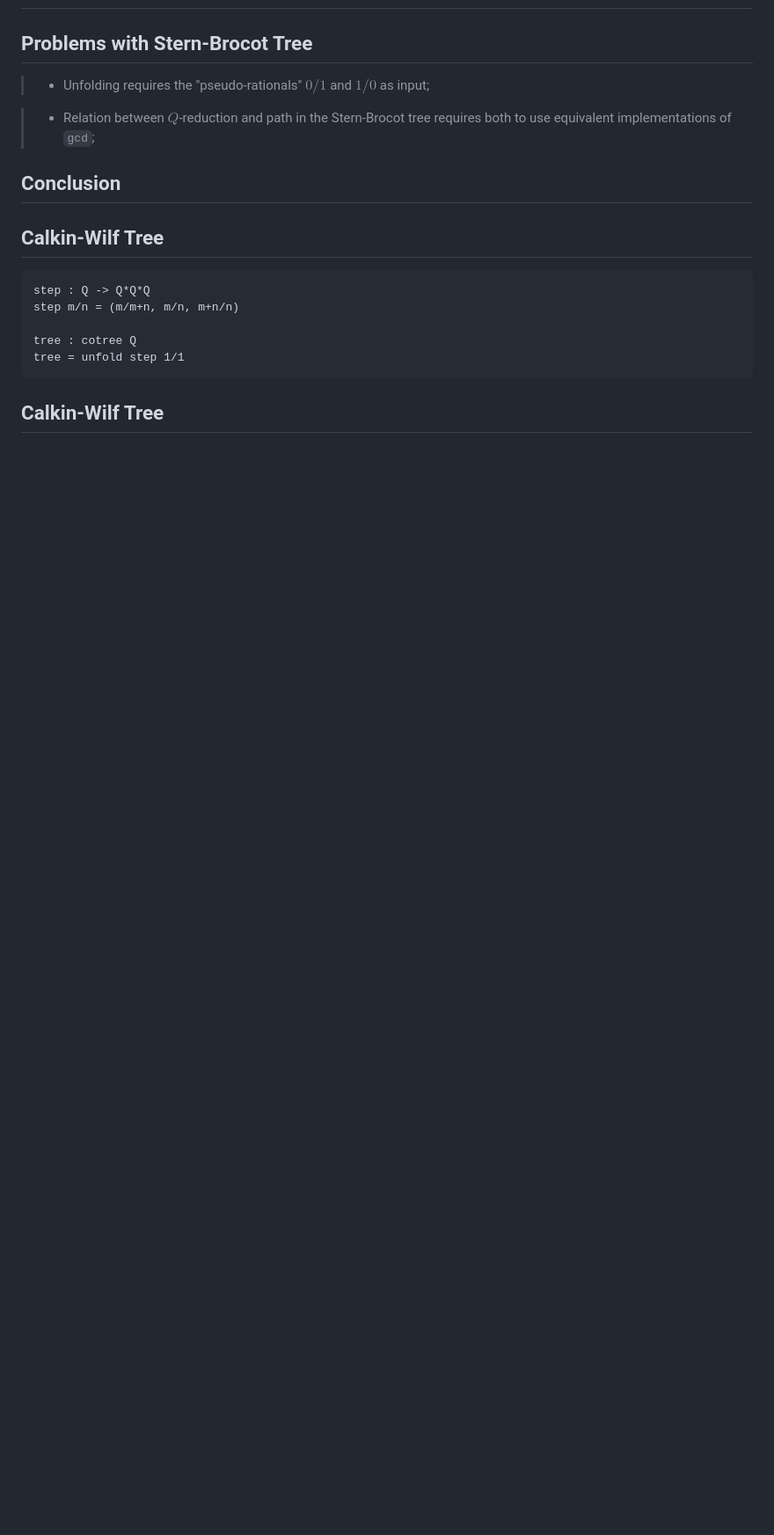
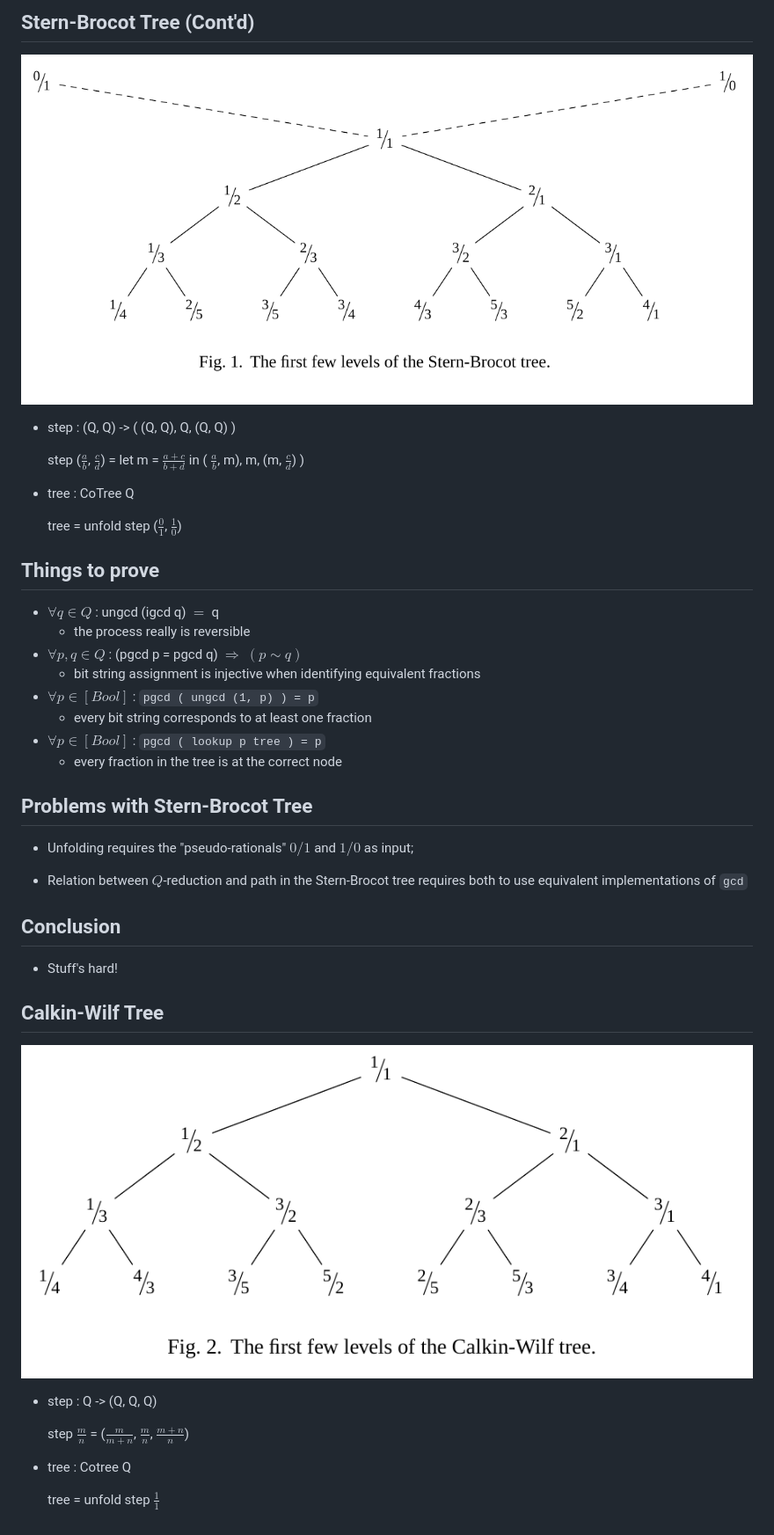
Before and after one commit to wenkokke/EnumeratingTheRationals, a Markdown page: EnumeratingTheRationals.md, the part around the change printed below. Shown: that part at 88% size. Drawn GitHub-style; pictures changed too: calkin_wilf.png (added), stern_brocot.png (added); blank space fills up the shorter version.

```diff
--- a/EnumeratingTheRationals.md
+++ b/EnumeratingTheRationals.md
@@ -35,13 +75,32 @@
 
-<!--
-  On the relation between the Stern-Brocot tree and `gcd`.
+## Stern-Brocot Tree (Cont'd)
+![](stern_brocot.png)
 
-  Link to the above algorithm.
-  -->
+ -  step : (Q, Q) -> ( (Q, Q), Q, (Q, Q) )
+
+    step ($\frac{a}{b}$, $\frac{c}{d}$) =
+        let m = $\frac{a+c}{b+d}$
+        in ( $\frac{a}{b}$, m), m, (m, $\frac{c}{d}$) )
+
+ -  tree : CoTree Q
+
+    tree = unfold step ($\frac{0}{1}$, $\frac{1}{0}$)
+
+
+## Things to prove
+
+ - $\forall q \in Q$ : ungcd (igcd q) $=$ q
+    * the process really is reversible
+ - $\forall p, q \in Q$ : (pgcd p = pgcd q) $\Rightarrow$ $(p \sim q)$
+    * bit string assignment is injective when identifying equivalent fractions
+ - $\forall p \in [Bool]$ : `pgcd ( ungcd (1, p) ) = p`
+    * every bit string corresponds to at least one fraction
+ - $\forall p \in [Bool]$ : `pgcd ( lookup p tree ) = p`
+    * every fraction in the tree is at the correct node
 
 ## Problems with Stern-Brocot Tree
 
-> - Unfolding requires the "pseudo-rationals" $0/1$ and $1/0$ as input;
+ - Unfolding requires the "pseudo-rationals" $0/1$ and $1/0$ as input;
 
 <!--
   Proving relation between $Q$ reduction and position in the tree
@@ -49,23 +108,20 @@
   of `gcd`--but standard implementation does not provide a trace.
   -->
 
-> - Relation between $Q$-reduction and path in the Stern-Brocot tree
-    requires both to use equivalent implementations of `gcd`;
+ - Relation between $Q$-reduction and path in the Stern-Brocot tree
+   requires both to use equivalent implementations of `gcd`
 
 ## Conclusion
-
+ - Stuff's hard!
 
 
 ## Calkin-Wilf Tree
+![](calkin_wilf.png)
 
-    step : Q -> Q*Q*Q
-    step m/n = (m/m+n, m/n, m+n/n)
+ -  step : Q -> (Q, Q, Q)
 
-    tree : cotree Q
-    tree = unfold step 1/1
+    step $\frac{m}{n}$ = ($\frac{m}{m+n}$, $\frac{m}{n}$, $\frac{m+n}{n}$)
 
-## Calkin-Wilf Tree
+ -  tree : Cotree Q
 
-<!--
-  On the relation between the Calkin-Wilf tree and the Stern-Brocot tree.
-  -->
+    tree = unfold step $\frac{1}{1}$
```
Also changed, not shown: other parts of EnumeratingTheRationals.md (+56 -16 lines), 1 other file.
